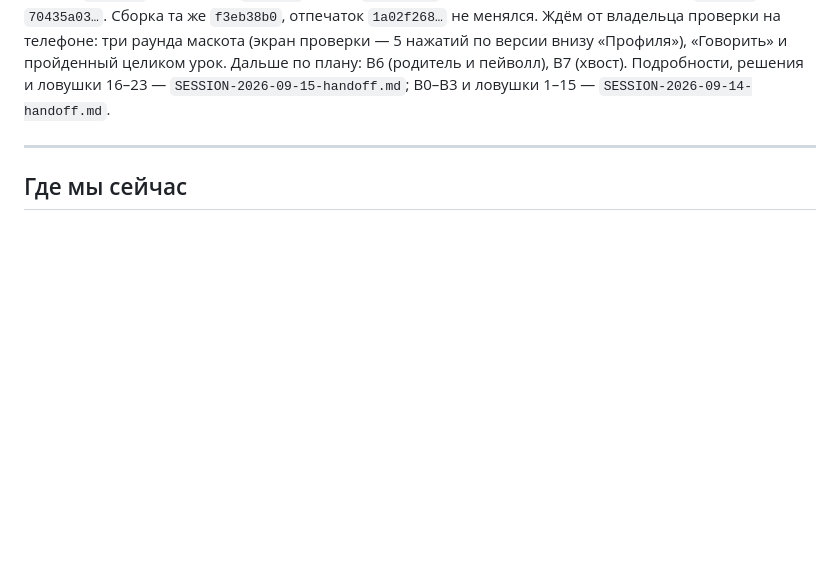
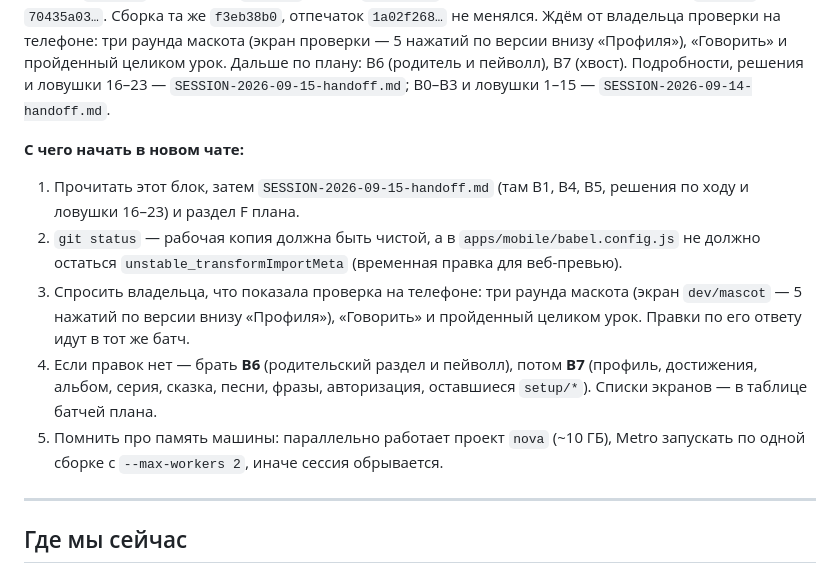
Before and after one commit to ramingit97/soz, a Markdown page: context/STATUS.md, the part around the change. GitHub-like rendering; blank space fills up the shorter version.

```diff
--- a/context/STATUS.md
+++ b/context/STATUS.md
@@ -20,6 +20,22 @@
 внизу «Профиля»), «Говорить» и пройденный целиком урок. Дальше по плану: B6
 (родитель и пейволл), B7 (хвост). Подробности, решения и ловушки 16–23 —
 `SESSION-2026-09-15-handoff.md`; B0–B3 и ловушки 1–15 — `SESSION-2026-09-14-handoff.md`.
+
+**С чего начать в новом чате:**
+
+1. Прочитать этот блок, затем `SESSION-2026-09-15-handoff.md` (там B1, B4, B5,
+   решения по ходу и ловушки 16–23) и раздел F плана.
+2. `git status` — рабочая копия должна быть чистой, а в `apps/mobile/babel.config.js`
+   не должно остаться `unstable_transformImportMeta` (временная правка для
+   веб-превью).
+3. Спросить владельца, что показала проверка на телефоне: три раунда маскота
+   (экран `dev/mascot` — 5 нажатий по версии внизу «Профиля»), «Говорить» и
+   пройденный целиком урок. Правки по его ответу идут в тот же батч.
+4. Если правок нет — брать **B6** (родительский раздел и пейволл), потом **B7**
+   (профиль, достижения, альбом, серия, сказка, песни, фразы, авторизация,
+   оставшиеся `setup/*`). Списки экранов — в таблице батчей плана.
+5. Помнить про память машины: параллельно работает проект `nova` (~10 ГБ), Metro
+   запускать по одной сборке с `--max-workers 2`, иначе сессия обрывается.
 
 ---
 
```
Also changed, not shown: context/PLAN-REDESIGN-2026-09-13.md (+14 -6 lines).
